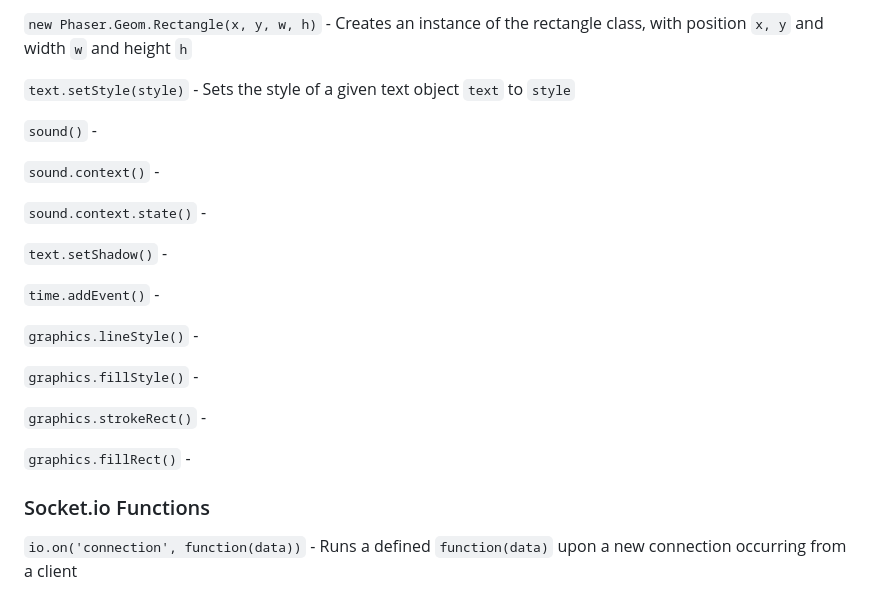
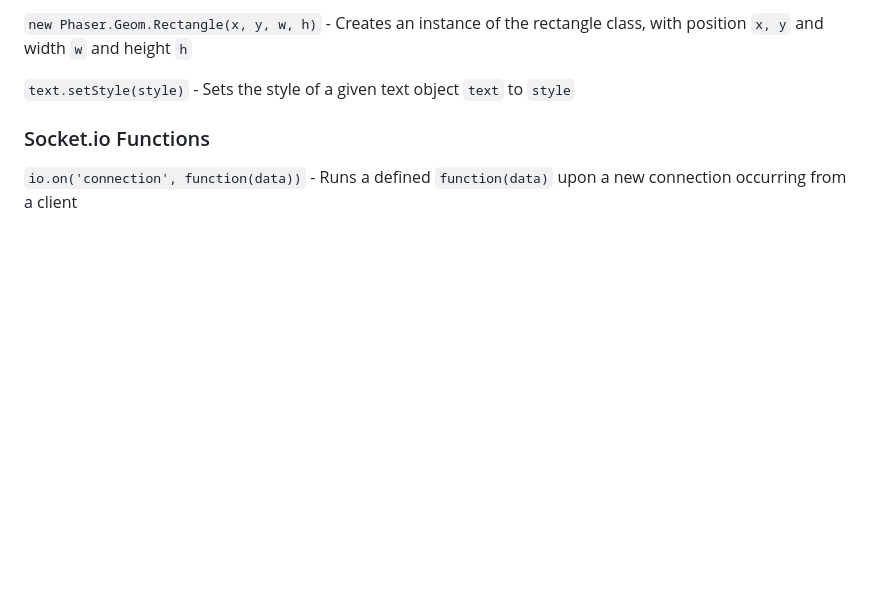
Before and after one commit to rlyn122/Poro-Party, a Markdown page: docs/client_side.md, the part around the change. Drawn GitHub-style; blank space fills up the shorter version.

Commit message:
Finished updating documentation

```diff
--- a/docs/client_side.md
+++ b/docs/client_side.md
@@ -77,24 +77,6 @@ The folder contains all the seperate Java Script files that run at different tim
 `new Phaser.Geom.Rectangle(x, y, w, h)` - Creates an instance of the rectangle class, with position `x, y` and width `w` and height `h`
 
 `text.setStyle(style)` - Sets the style of a given text object `text` to `style`
-
-`sound()` -
-
-`sound.context()` -
-
-`sound.context.state()` -
-
-`text.setShadow()` -
-
-`time.addEvent()` -
-
-`graphics.lineStyle()` -
-
-`graphics.fillStyle()` -
-
-`graphics.strokeRect()` -
-
-`graphics.fillRect()` -
 
 ### Socket.io Functions
 
```
Also changed, not shown: docs/server_side.md (+0 -7 lines).
